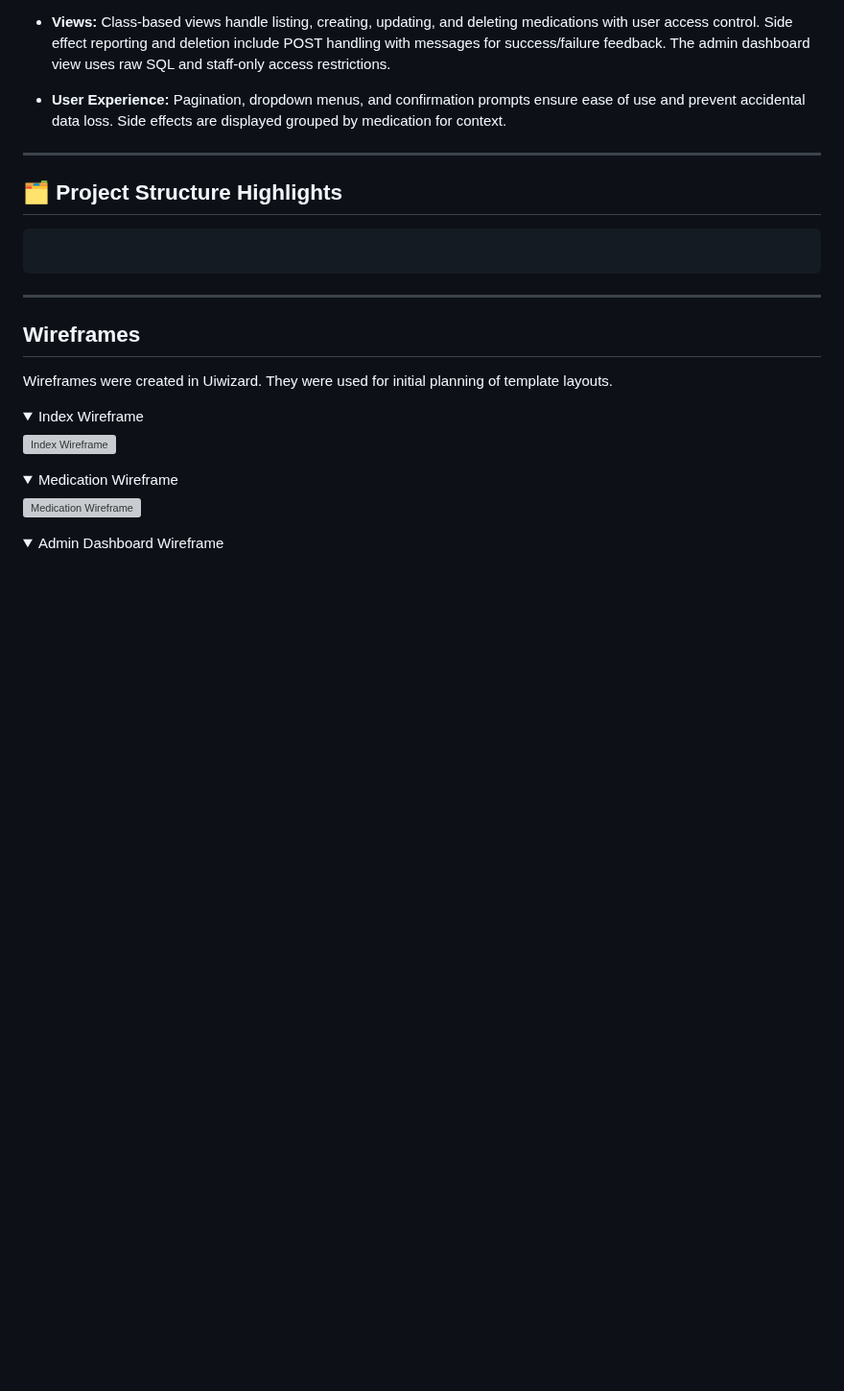
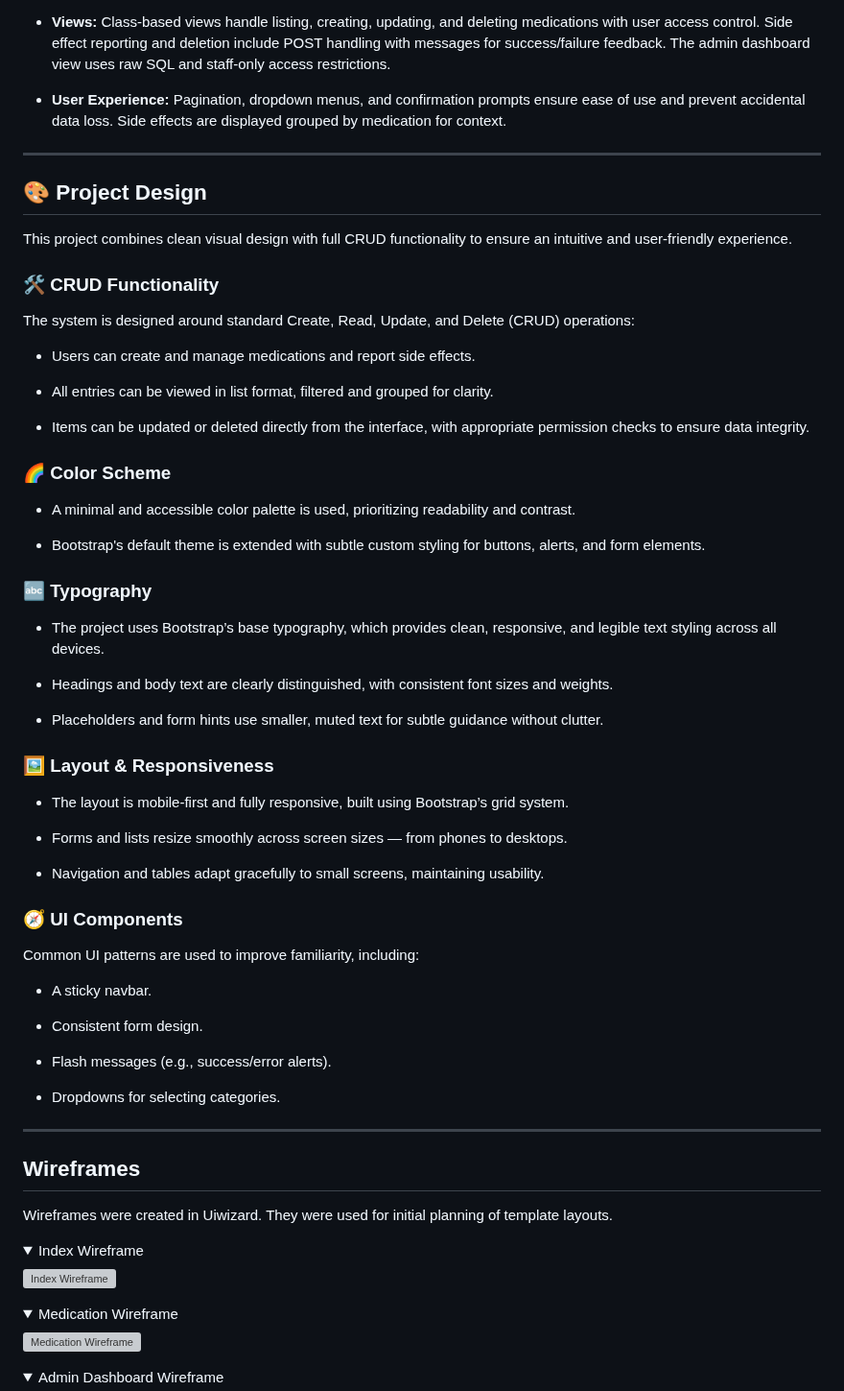
Before and after one commit to aaronalonsotorrens/Project-4-medication-tracker, a Markdown page: README.md, the part around one of its changes. Shown at 96% size. Drawn GitHub-style; folded sections open; blank space fills up the shorter version; grey boxes are pictures that could not be loaded.

Commit message:
Add project design section to the Readme

````diff
--- a/README.md
+++ b/README.md
@@ -378,13 +378,50 @@ This rich, dynamic dashboard supports better monitoring and informed decision-ma
 
 - **User Experience:** Pagination, dropdown menus, and confirmation prompts ensure ease of use and prevent accidental data loss. Side effects are displayed grouped by medication for context.
 
-
 ---
 
-## 🗂️ Project Structure Highlights
+## 🎨 Project Design
+This project combines clean visual design with full CRUD functionality to ensure an intuitive and user-friendly experience.
 
-```
-```
+### 🛠 CRUD Functionality
+The system is designed around standard Create, Read, Update, and Delete (CRUD) operations:
+
+- Users can create and manage medications and report side effects.
+
+- All entries can be viewed in list format, filtered and grouped for clarity.
+
+- Items can be updated or deleted directly from the interface, with appropriate permission checks to ensure data integrity.
+
+### 🌈 Color Scheme
+- A minimal and accessible color palette is used, prioritizing readability and contrast.
+
+- Bootstrap's default theme is extended with subtle custom styling for buttons, alerts, and form elements.
+
+### 🔤 Typography
+- The project uses Bootstrap’s base typography, which provides clean, responsive, and legible text styling across all devices.
+
+- Headings and body text are clearly distinguished, with consistent font sizes and weights.
+
+- Placeholders and form hints use smaller, muted text for subtle guidance without clutter.
+
+### 🖼 Layout & Responsiveness
+- The layout is mobile-first and fully responsive, built using Bootstrap’s grid system.
+
+- Forms and lists resize smoothly across screen sizes — from phones to desktops.
+
+- Navigation and tables adapt gracefully to small screens, maintaining usability.
+
+### 🧭 UI Components
+Common UI patterns are used to improve familiarity, including:
+
+- A sticky navbar.
+
+- Consistent form design.
+
+- Flash messages (e.g., success/error alerts).
+
+- Dropdowns for selecting categories.
+
 ---
 
 ## Wireframes
````
Also changed, not shown: other parts of README.md (+0 -17 lines).
